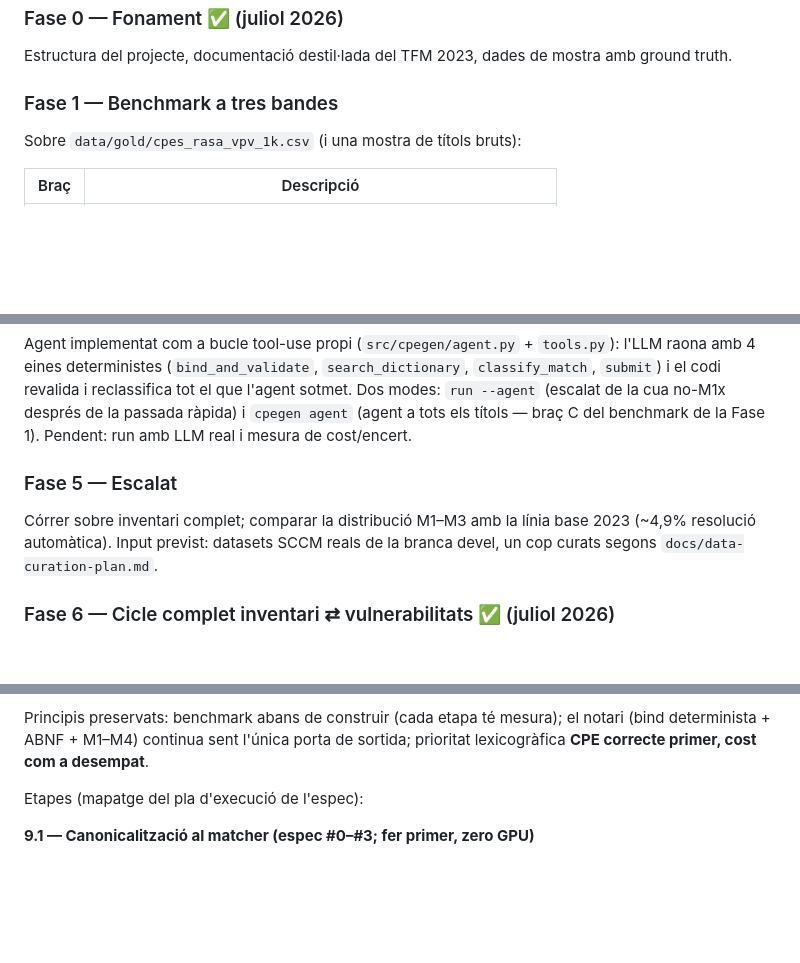
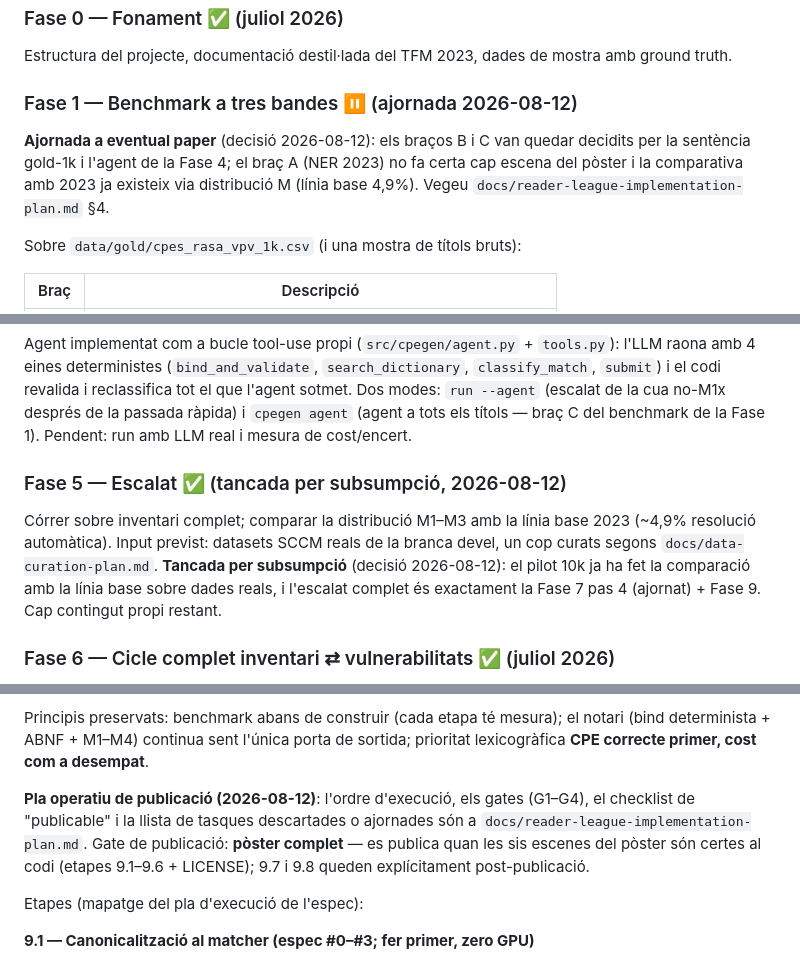
Before and after one commit to motherhack3r/cpegenerator, a Markdown page: ROADMAP.md, 3 parts joined by grey strips. Drawn GitHub-style; blank space fills up the shorter version.

```diff
--- a/ROADMAP.md
+++ b/ROADMAP.md
@@ -5,7 +5,12 @@
 ### Fase 0 — Fonament ✅ (juliol 2026)
 Estructura del projecte, documentació destil·lada del TFM 2023, dades de mostra amb ground truth.
 
-### Fase 1 — Benchmark a tres bandes
+### Fase 1 — Benchmark a tres bandes ⏸ (ajornada 2026-08-12)
+**Ajornada a eventual paper** (decisió 2026-08-12): els braços B i C van quedar
+decidits per la sentència gold-1k i l'agent de la Fase 4; el braç A (NER 2023)
+no fa certa cap escena del pòster i la comparativa amb 2023 ja existeix via
+distribució M (línia base 4,9%). Vegeu `docs/reader-league-implementation-plan.md` §4.
+
 Sobre `data/gold/cpes_rasa_vpv_1k.csv` (i una mostra de títols bruts):
 
 | Braç | Descripció |
@@ -28,9 +33,10 @@ Parser i validador de la gramàtica ABNF CPE 2.3 (`docs/cpe-reference.md`), amb
 ### Fase 4 — Agent generador/validador ✅ (juliol 2026)
 Agent implementat com a bucle tool-use propi (`src/cpegen/agent.py` + `tools.py`): l'LLM raona amb 4 eines deterministes (`bind_and_validate`, `search_dictionary`, `classify_match`, `submit`) i el codi revalida i reclassifica tot el que l'agent sotmet. Dos modes: `run --agent` (escalat de la cua no-M1x després de la passada ràpida) i `cpegen agent` (agent a tots els títols — braç C del benchmark de la Fase 1). Pendent: run amb LLM real i mesura de cost/encert.
 
-### Fase 5 — Escalat
+### Fase 5 — Escalat ✅ (tancada per subsumpció, 2026-08-12)
 Córrer sobre inventari complet; comparar la distribució M1–M3 amb la línia base 2023 (~4,9% resolució automàtica).
 Input previst: datasets SCCM reals de la branca devel, un cop curats segons `docs/data-curation-plan.md`.
+**Tancada per subsumpció** (decisió 2026-08-12): el pilot 10k ja ha fet la comparació amb la línia base sobre dades reals, i l'escalat complet és exactament la Fase 7 pas 4 (ajornat) + Fase 9. Cap contingut propi restant.
 
 ### Fase 6 — Cicle complet inventari ⇄ vulnerabilitats ✅ (juliol 2026)
 Recuperació de les idees dels prototips en R (net.security `inventary.R` i `mitre` branch cpe, `inst/scripts/`):
@@ -109,6 +116,13 @@ valors crus no arriba al diccionari: `Rockwell Automation` vs
 Principis preservats: benchmark abans de construir (cada etapa té mesura); el
 notari (bind determinista + ABNF + M1–M4) continua sent l'única porta de
 sortida; prioritat lexicogràfica **CPE correcte primer, cost com a desempat**.
+
+**Pla operatiu de publicació (2026-08-12)**: l'ordre d'execució, els gates
+(G1–G4), el checklist de "publicable" i la llista de tasques descartades o
+ajornades són a `docs/reader-league-implementation-plan.md`. Gate de
+publicació: **pòster complet** — es publica quan les sis escenes del pòster
+són certes al codi (etapes 9.1–9.6 + LICENSE); 9.7 i 9.8 queden explícitament
+post-publicació.
 
 Etapes (mapatge del pla d'execució de l'espec):
 
```
Also changed, not shown: other parts of ROADMAP.md (+5 -1 lines), docs/reader-league-implementation-plan.md (added, +245 -0 lines).
